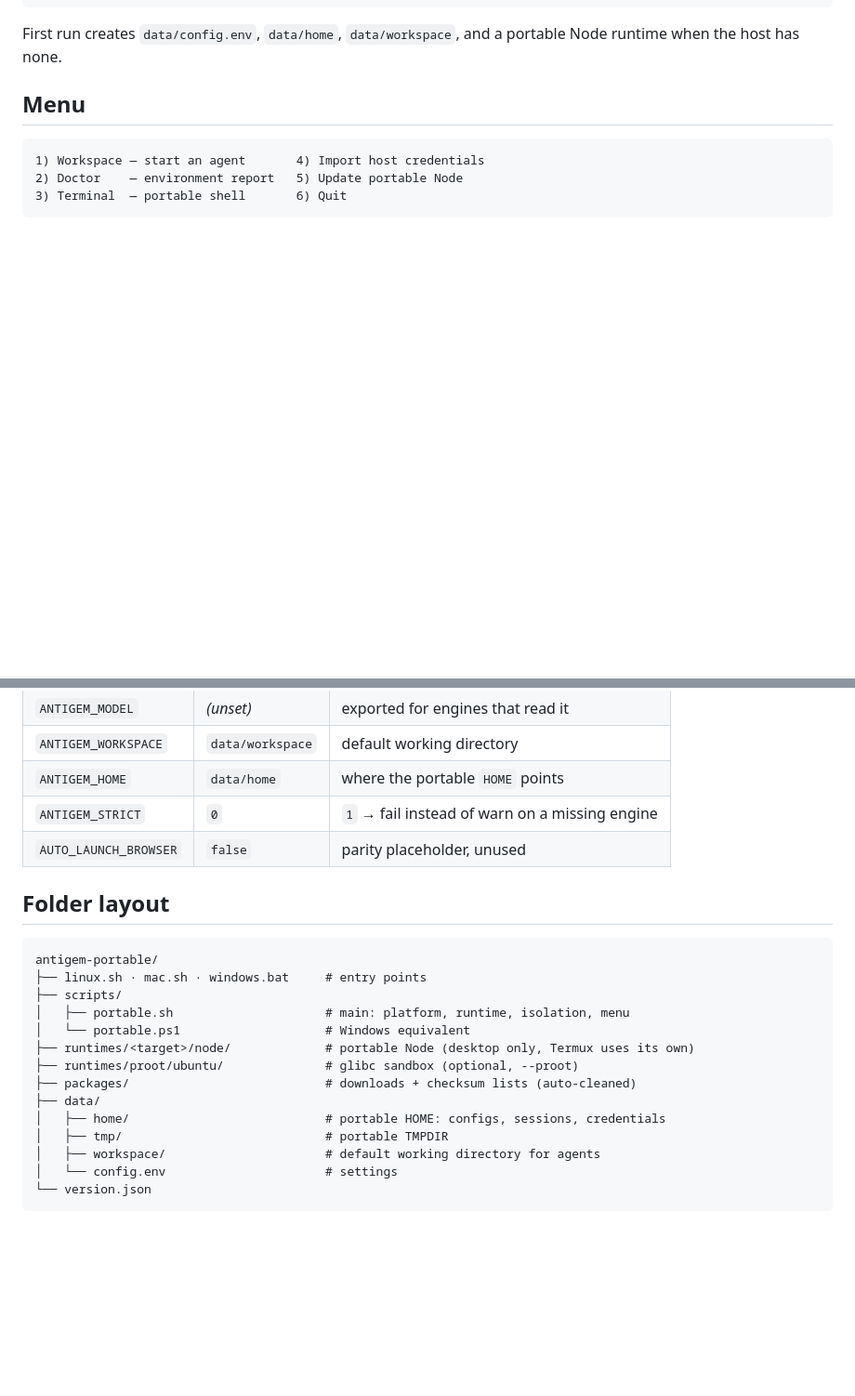
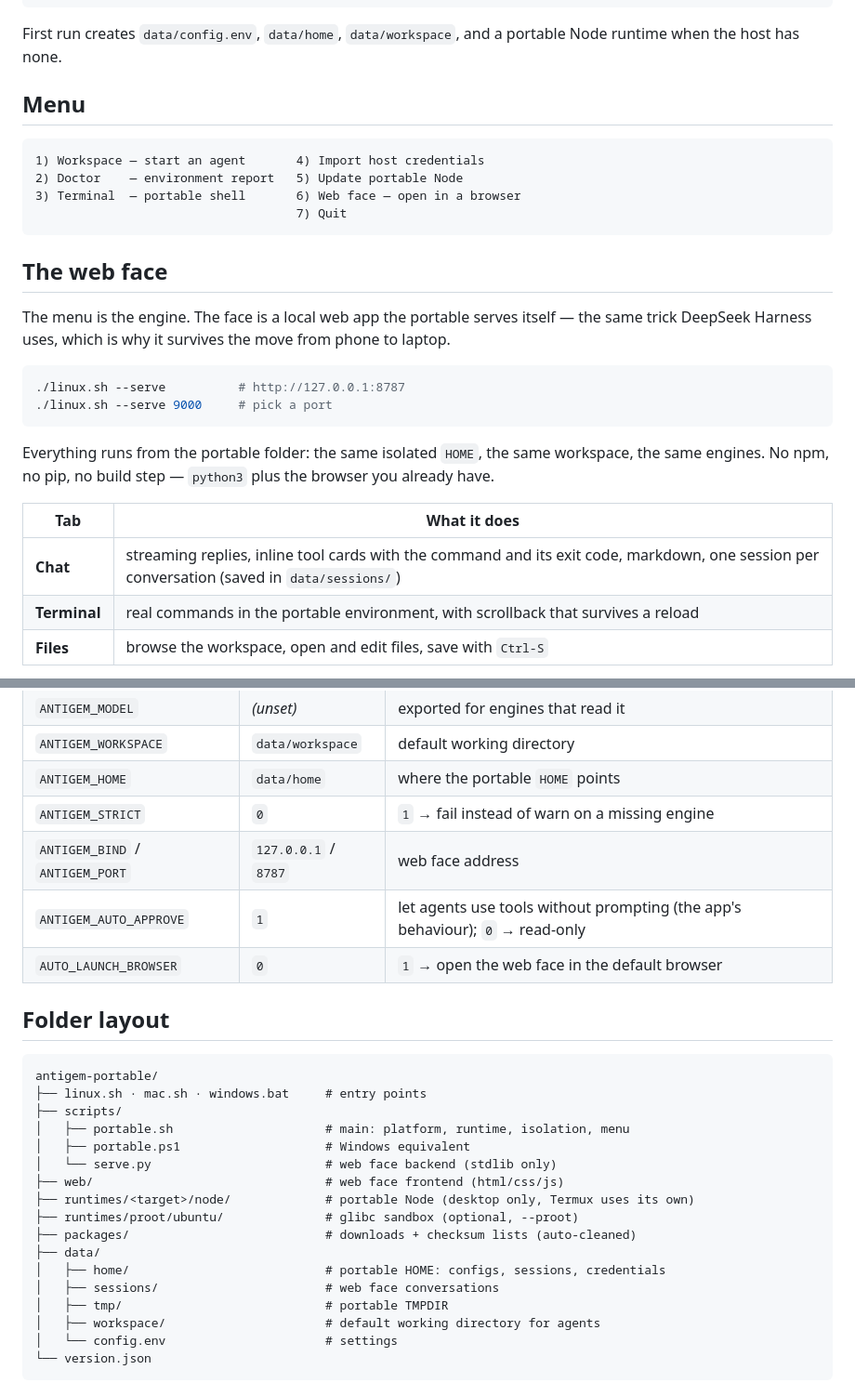
Before and after one commit to reianarceno717-pixel/antigem-portable, a Markdown page: README.md, 2 parts joined by grey strips. Shown at 93% size. GitHub-like rendering; blank space fills up the shorter version.

````diff
--- a/README.md
+++ b/README.md
@@ -55,5 +60,26 @@ when the host has none.
 ```
 1) Workspace — start an agent       4) Import host credentials
 2) Doctor    — environment report   5) Update portable Node
-3) Terminal  — portable shell       6) Quit
+3) Terminal  — portable shell       6) Web face — open in a browser
+                                    7) Quit
 ```
+
+## The web face
+
+The menu is the engine. The face is a local web app the portable serves itself — the same
+trick DeepSeek Harness uses, which is why it survives the move from phone to laptop.
+
+```sh
+./linux.sh --serve          # http://127.0.0.1:8787
+./linux.sh --serve 9000     # pick a port
+```
+
+Everything runs from the portable folder: the same isolated `HOME`, the same workspace, the same
+engines. No npm, no pip, no build step — `python3` plus the browser you already have.
+
+| Tab | What it does |
+|---|---|
+| **Chat** | streaming replies, inline tool cards with the command and its exit code, markdown, one session per conversation (saved in `data/sessions/`) |
+| **Terminal** | real commands in the portable environment, with scrollback that survives a reload |
+| **Files** | browse the workspace, open and edit files, save with `Ctrl-S` |
+
@@ -82,7 +121,9 @@ when the host has none.
 | `ANTIGEM_WORKSPACE` | `data/workspace` | default working directory |
 | `ANTIGEM_HOME` | `data/home` | where the portable `HOME` points |
 | `ANTIGEM_STRICT` | `0` | `1` → fail instead of warn on a missing engine |
-| `AUTO_LAUNCH_BROWSER` | `false` | parity placeholder, unused |
+| `ANTIGEM_BIND` / `ANTIGEM_PORT` | `127.0.0.1` / `8787` | web face address |
+| `ANTIGEM_AUTO_APPROVE` | `1` | let agents use tools without prompting (the app's behaviour); `0` → read-only |
+| `AUTO_LAUNCH_BROWSER` | `0` | `1` → open the web face in the default browser |
 
 ## Folder layout
 
@@ -91,12 +132,15 @@ antigem-portable/
 ├── linux.sh · mac.sh · windows.bat     # entry points
 ├── scripts/
 │   ├── portable.sh                     # main: platform, runtime, isolation, menu
-│   └── portable.ps1                    # Windows equivalent
+│   ├── portable.ps1                    # Windows equivalent
+│   └── serve.py                        # web face backend (stdlib only)
+├── web/                                # web face frontend (html/css/js)
 ├── runtimes/<target>/node/             # portable Node (desktop only, Termux uses its own)
 ├── runtimes/proot/ubuntu/              # glibc sandbox (optional, --proot)
 ├── packages/                           # downloads + checksum lists (auto-cleaned)
 ├── data/
 │   ├── home/                           # portable HOME: configs, sessions, credentials
+│   ├── sessions/                       # web face conversations
 │   ├── tmp/                            # portable TMPDIR
 │   ├── workspace/                      # default working directory for agents
 │   └── config.env                      # settings
````
Also changed, not shown: other parts of README.md (+28 -10 lines), docs/face-chat.png (added), docs/face-files.png (added), docs/face-terminal.png (added), 7 other files.
